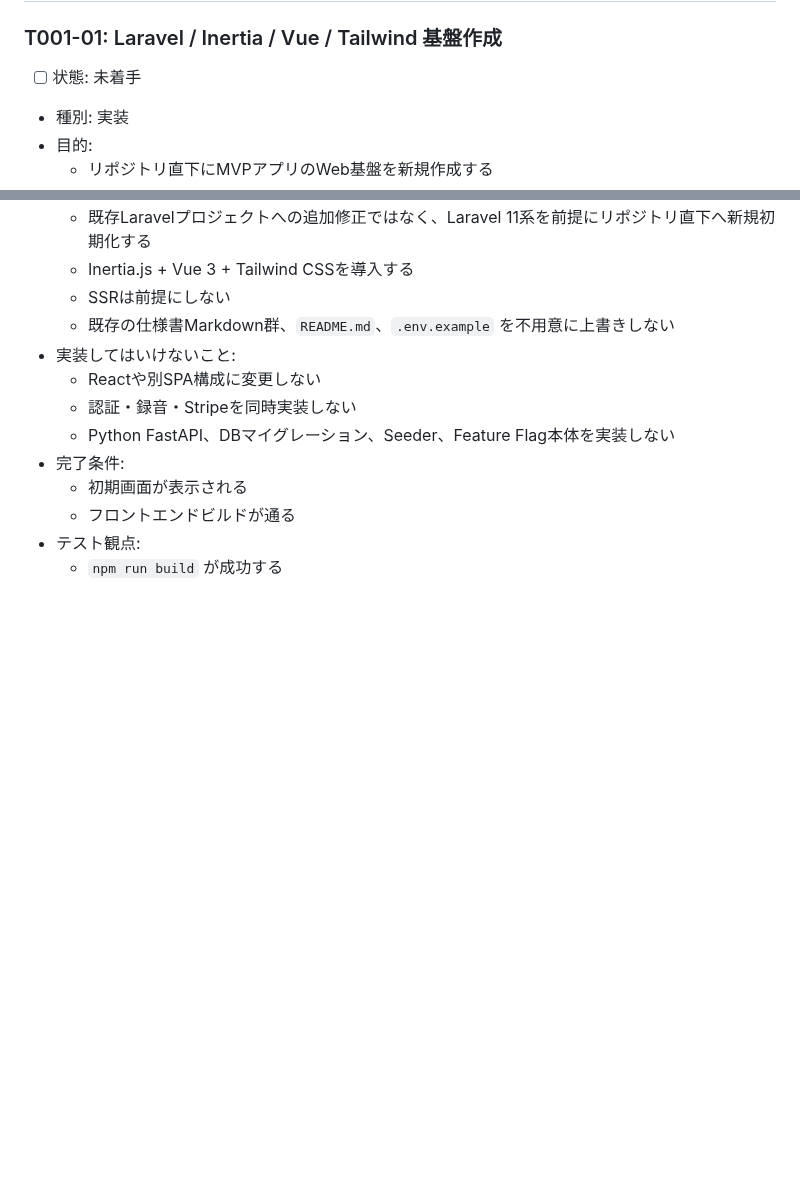
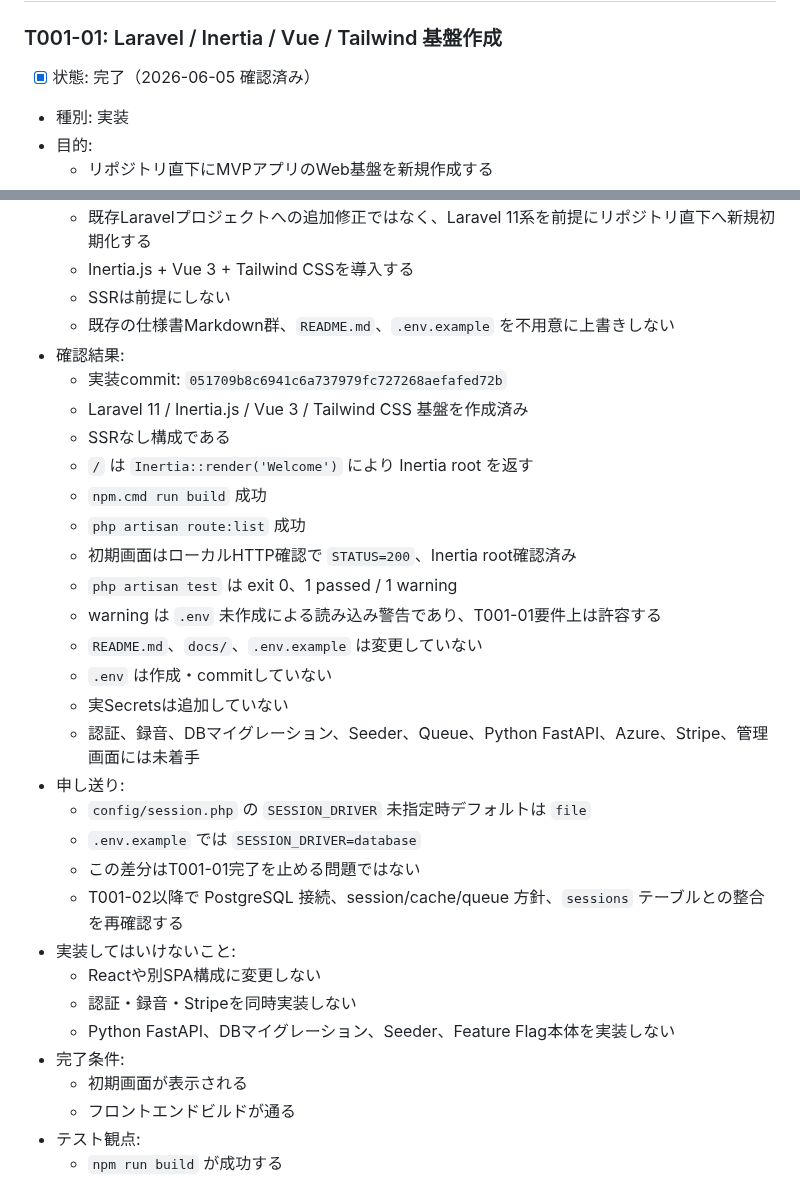
Before and after one commit to kurukobaweb/nihongo, a Markdown page: docs/TASKS.md, 2 parts joined by grey strips. GitHub-like rendering; blank space fills up the shorter version.

Commit message:
docs: mark T001-01 as completed

```diff
--- a/docs/TASKS.md
+++ b/docs/TASKS.md
@@ -167,7 +167,7 @@
 
 ### T001-01: Laravel / Inertia / Vue / Tailwind 基盤作成
 
-- [ ] 状態: 未着手
+- [x] 状態: 完了（2026-06-05 確認済み）
 - 種別: 実装
 - 目的:
   - リポジトリ直下にMVPアプリのWeb基盤を新規作成する
@@ -188,6 +188,25 @@
   - Inertia.js + Vue 3 + Tailwind CSSを導入する
   - SSRは前提にしない
   - 既存の仕様書Markdown群、`README.md`、`.env.example` を不用意に上書きしない
+- 確認結果:
+  - 実装commit: `051709b8c6941c6a737979fc727268aefafed72b`
+  - Laravel 11 / Inertia.js / Vue 3 / Tailwind CSS 基盤を作成済み
+  - SSRなし構成である
+  - `/` は `Inertia::render('Welcome')` により Inertia root を返す
+  - `npm.cmd run build` 成功
+  - `php artisan route:list` 成功
+  - 初期画面はローカルHTTP確認で `STATUS=200`、Inertia root確認済み
+  - `php artisan test` は exit 0、1 passed / 1 warning
+  - warning は `.env` 未作成による読み込み警告であり、T001-01要件上は許容する
+  - `README.md`、`docs/`、`.env.example` は変更していない
+  - `.env` は作成・commitしていない
+  - 実Secretsは追加していない
+  - 認証、録音、DBマイグレーション、Seeder、Queue、Python FastAPI、Azure、Stripe、管理画面には未着手
+- 申し送り:
+  - `config/session.php` の `SESSION_DRIVER` 未指定時デフォルトは `file`
+  - `.env.example` では `SESSION_DRIVER=database`
+  - この差分はT001-01完了を止める問題ではない
+  - T001-02以降で PostgreSQL 接続、session/cache/queue 方針、`sessions` テーブルとの整合を再確認する
 - 実装してはいけないこと:
   - Reactや別SPA構成に変更しない
   - 認証・録音・Stripeを同時実装しない
```
